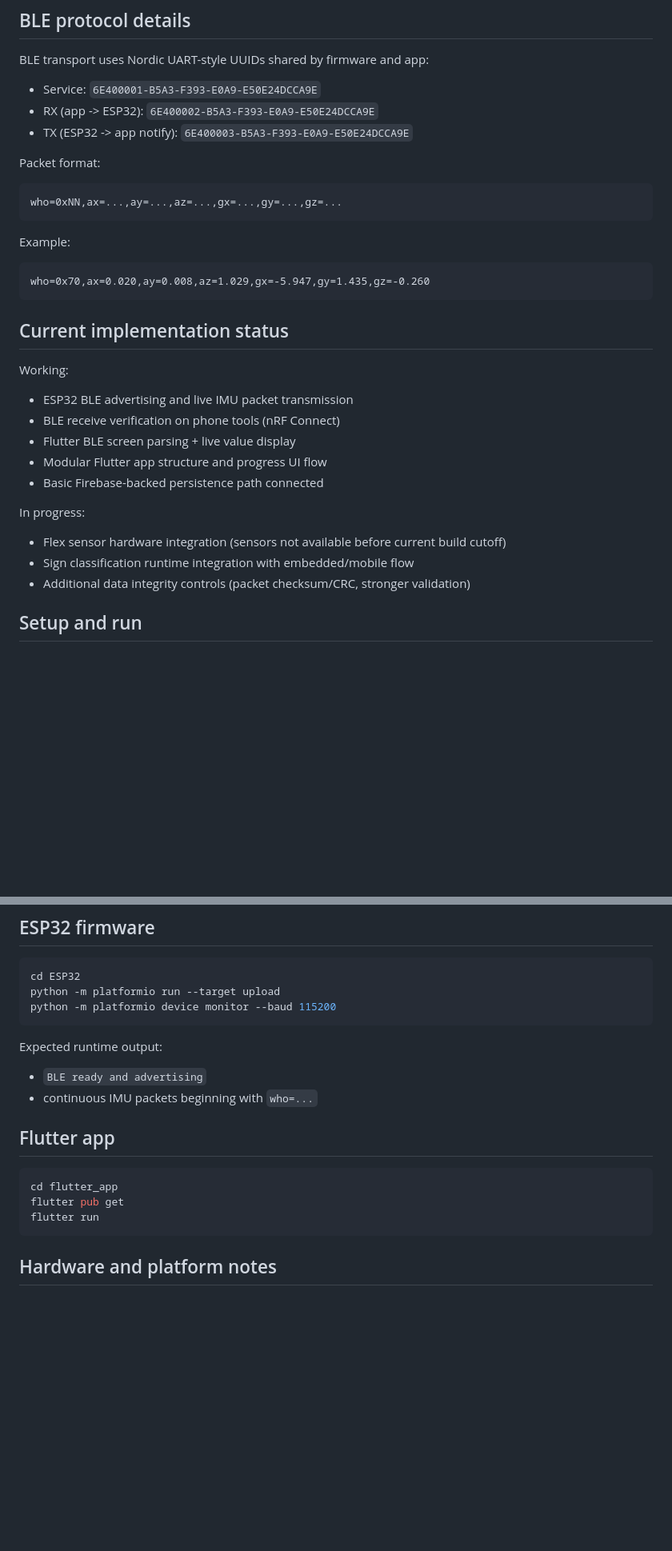
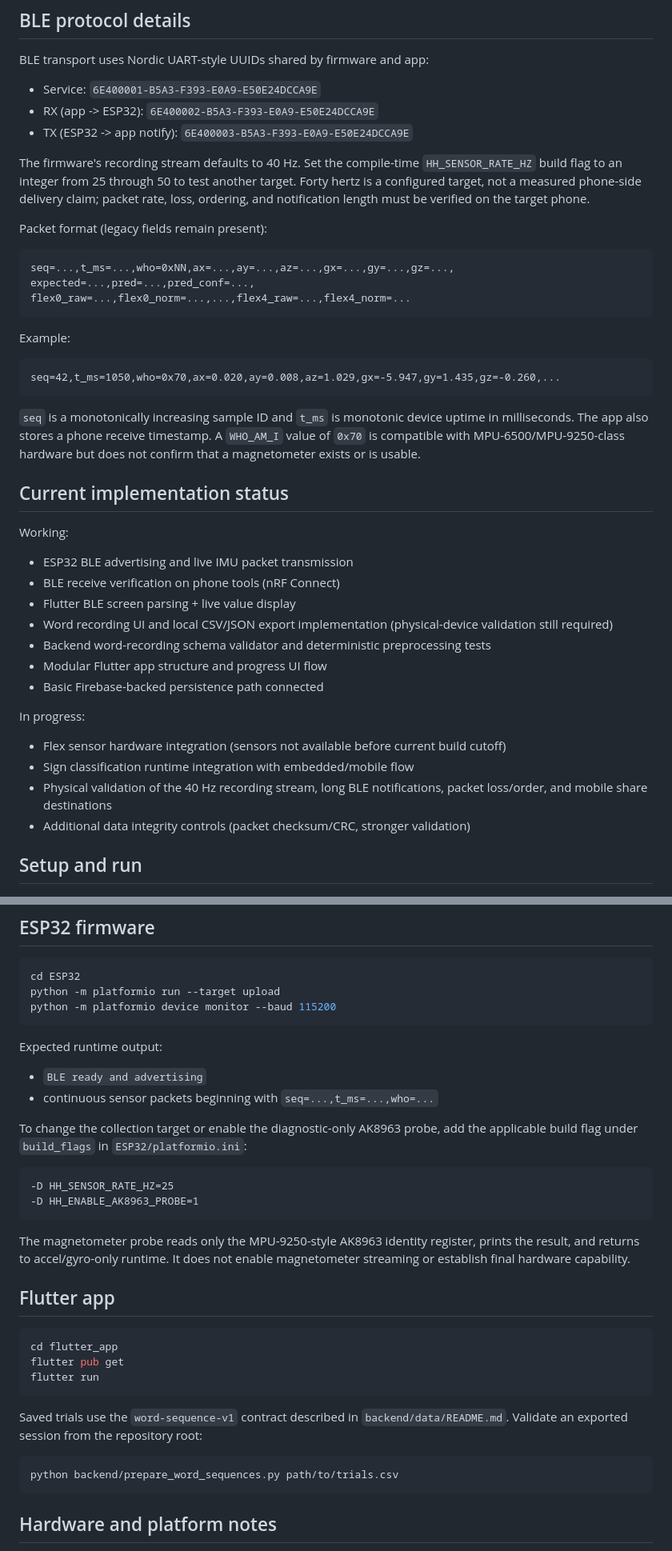
Before and after one commit to GG1627/helping-hand, a Markdown page: README.md, 2 parts joined by grey strips. Shown at 80% size. GitHub-like rendering; blank space fills up the shorter version.

Commit message:
(GENAI=Yes) Document word-data collection progress [Model: GPT-5]
AI-Assisted: codex

````diff
--- a/README.md
+++ b/README.md
@@ -80,17 +84,30 @@ BLE transport uses Nordic UART-style UUIDs shared by firmware and app:
 - RX (app -> ESP32): `6E400002-B5A3-F393-E0A9-E50E24DCCA9E`
 - TX (ESP32 -> app notify): `6E400003-B5A3-F393-E0A9-E50E24DCCA9E`
 
-Packet format:
+The firmware's recording stream defaults to 40 Hz. Set the compile-time
+`HH_SENSOR_RATE_HZ` build flag to an integer from 25 through 50 to test another
+target. Forty hertz is a configured target, not a measured phone-side delivery
+claim; packet rate, loss, ordering, and notification length must be verified on
+the target phone.
+
+Packet format (legacy fields remain present):
 
 ```text
-who=0xNN,ax=...,ay=...,az=...,gx=...,gy=...,gz=...
+seq=...,t_ms=...,who=0xNN,ax=...,ay=...,az=...,gx=...,gy=...,gz=...,
+expected=...,pred=...,pred_conf=...,
+flex0_raw=...,flex0_norm=...,...,flex4_raw=...,flex4_norm=...
 ```
 
 Example:
 
 ```text
-who=0x70,ax=0.020,ay=0.008,az=1.029,gx=-5.947,gy=1.435,gz=-0.260
+seq=42,t_ms=1050,who=0x70,ax=0.020,ay=0.008,az=1.029,gx=-5.947,gy=1.435,gz=-0.260,...
 ```
+
+`seq` is a monotonically increasing sample ID and `t_ms` is monotonic device
+uptime in milliseconds. The app also stores a phone receive timestamp. A
+`WHO_AM_I` value of `0x70` is compatible with MPU-6500/MPU-9250-class hardware
+but does not confirm that a magnetometer exists or is usable.
 
 ## Current implementation status
 
@@ -98,12 +115,17 @@ Working:
 - ESP32 BLE advertising and live IMU packet transmission
 - BLE receive verification on phone tools (nRF Connect)
 - Flutter BLE screen parsing + live value display
+- Word recording UI and local CSV/JSON export implementation (physical-device
+  validation still required)
+- Backend word-recording schema validator and deterministic preprocessing tests
 - Modular Flutter app structure and progress UI flow
 - Basic Firebase-backed persistence path connected
 
 In progress:
 - Flex sensor hardware integration (sensors not available before current build cutoff)
 - Sign classification runtime integration with embedded/mobile flow
+- Physical validation of the 40 Hz recording stream, long BLE notifications,
+  packet loss/order, and mobile share destinations
 - Additional data integrity controls (packet checksum/CRC, stronger validation)
 
 ## Setup and run
@@ -118,7 +140,19 @@ python -m platformio device monitor --baud 115200
 
 Expected runtime output:
 - `BLE ready and advertising`
-- continuous IMU packets beginning with `who=...`
+- continuous sensor packets beginning with `seq=...,t_ms=...,who=...`
+
+To change the collection target or enable the diagnostic-only AK8963 probe, add
+the applicable build flag under `build_flags` in `ESP32/platformio.ini`:
+
+```text
+-D HH_SENSOR_RATE_HZ=25
+-D HH_ENABLE_AK8963_PROBE=1
+```
+
+The magnetometer probe reads only the MPU-9250-style AK8963 identity register,
+prints the result, and returns to accel/gyro-only runtime. It does not enable
+magnetometer streaming or establish final hardware capability.
 
 ## Flutter app
 
@@ -126,6 +160,13 @@ Expected runtime output:
 cd flutter_app
 flutter pub get
 flutter run
+```
+
+Saved trials use the `word-sequence-v1` contract described in
+`backend/data/README.md`. Validate an exported session from the repository root:
+
+```bash
+python backend/prepare_word_sequences.py path/to/trials.csv
 ```
 
 ## Hardware and platform notes
````
Also changed, not shown: other parts of README.md (+12 -3 lines), PLAN.md (added, +371 -0 lines), docs/word_data_collection_protocol.md (added, +91 -0 lines).
